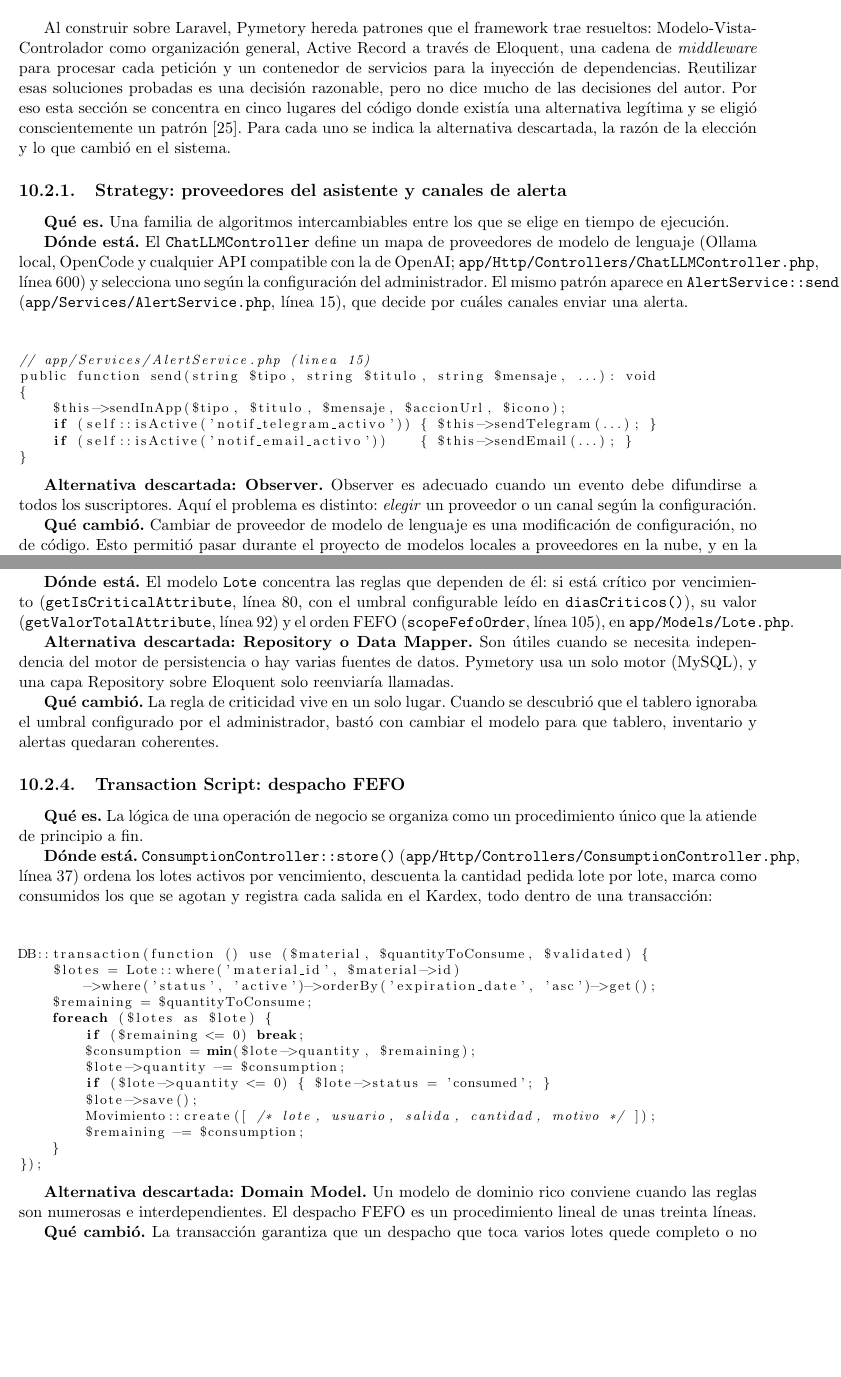
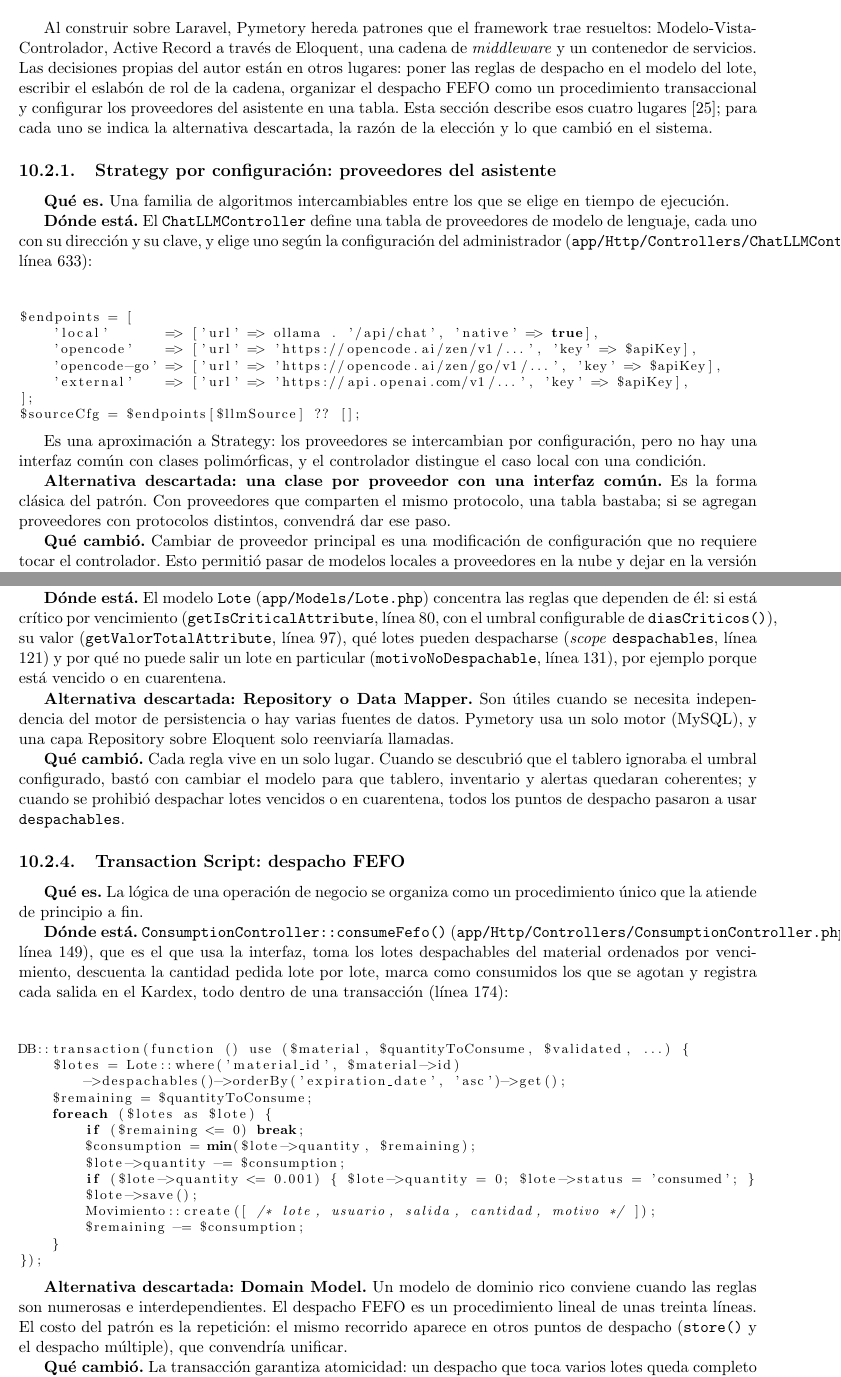
Before and after one commit to germanmurillas/gestor-inventario-pymes-llm, a LaTeX thesis (overleaf_tesis_humanizado/Principal.tex, which reads overleaf_tesis_humanizado/Capitulo10Implementacion/implementacion.tex): two parts of pages 57 and 58 of 90, joined at a grey line, cut so that both start at the same text, the shorter picture padded with empty space. Compiled offline with pdfLaTeX.

Commit message:
tesis(contra-tesis): patrones del Cap. 10 con el código real
- Transaction Script cita consumeFefo() (l. 149, transacción l. 174), que es el que usa la interfaz, con el listado real (despachables, umbral 0,001); se declara la repetición en store() y el despacho múltiple y que la transacción da atomicidad.
- Strategy pasa a 'Strategy por configuración': tabla $endpoints (l. 633) sin interfaz polimórfica; se quita AlertService (difunde a todos los canales).
- Active Record con las líneas actuales de Lote (80, 97, 121, 131) y motivoNoDespachable; Chain of Responsibility sin 'verified'.
- Se quita Factory Method (lo trae Laravel, como dice el mismo párrafo); el párrafo inicial nombra las cuatro decisiones propias. Conclusiones: 'cuatro decisiones de diseño propias'.
- Tabla 9.1: RF-04 con Lote::despachables; glosario: FEFO como scope local y pantallas probadas 1366/390 px.

Frente 37 del Taller. 90 pág. (80 que cuentan).

Co-Authored-By: Claude Opus 5.5 (1M context) <noreply@anthropic.com>

```diff
--- a/overleaf_tesis_humanizado/Capitulo10Implementacion/implementacion.tex
+++ b/overleaf_tesis_humanizado/Capitulo10Implementacion/implementacion.tex
@@ -33,27 +33,29 @@ El repositorio sigue la estructura estándar de Laravel, con el frontend en Reac
 \section{Patrones de diseño}
 \label{sec:imp_patrones}
 
-Al construir sobre Laravel, Pymetory hereda patrones que el framework trae resueltos: Modelo-Vista-Controlador como organización general, Active Record a través de Eloquent, una cadena de \textit{middleware} para procesar cada petición y un contenedor de servicios para la inyección de dependencias. Reutilizar esas soluciones probadas es una decisión razonable, pero no dice mucho de las decisiones del autor. Por eso esta sección se concentra en cinco lugares del código donde existía una alternativa legítima y se eligió conscientemente un patrón \cite{fowler2002poeaa}. Para cada uno se indica la alternativa descartada, la razón de la elección y lo que cambió en el sistema.
+Al construir sobre Laravel, Pymetory hereda patrones que el framework trae resueltos: Modelo-Vista-Controlador, Active Record a través de Eloquent, una cadena de \textit{middleware} y un contenedor de servicios. Las decisiones propias del autor están en otros lugares: poner las reglas de despacho en el modelo del lote, escribir el eslabón de rol de la cadena, organizar el despacho FEFO como un procedimiento transaccional y configurar los proveedores del asistente en una tabla. Esta sección describe esos cuatro lugares \cite{fowler2002poeaa}; para cada uno se indica la alternativa descartada, la razón de la elección y lo que cambió en el sistema.
 
-\subsection{Strategy: proveedores del asistente y canales de alerta}
+\subsection{Strategy por configuración: proveedores del asistente}
 
 \textbf{Qué es.} Una familia de algoritmos intercambiables entre los que se elige en tiempo de ejecución.
 
-\textbf{Dónde está.} El \texttt{ChatLLMController} define un mapa de proveedores de modelo de lenguaje (Ollama local, OpenCode y cualquier API compatible con la de OpenAI; \texttt{app/Http/Controllers/ChatLLMController.php}, línea 600) y selecciona uno según la configuración del administrador. El mismo patrón aparece en \texttt{AlertService::send()} (\texttt{app/Services/AlertService.php}, línea 15), que decide por cuáles canales enviar una alerta.
+\textbf{Dónde está.} El \texttt{ChatLLMController} define una tabla de proveedores de modelo de lenguaje, cada uno con su dirección y su clave, y elige uno según la configuración del administrador (\texttt{app/Http/Controllers/ChatLLMController.php}, línea 633):
 
 \begin{lstlisting}[language=PHP]
-// app/Services/AlertService.php (linea 15)
-public function send(string $tipo, string $titulo, string $mensaje, ...): void
-{
-    $this->sendInApp($tipo, $titulo, $mensaje, $accionUrl, $icono);
-    if (self::isActive('notif_telegram_activo')) { $this->sendTelegram(...); }
-    if (self::isActive('notif_email_activo'))    { $this->sendEmail(...); }
-}
+$endpoints = [
+    'local'       => ['url' => ollama . '/api/chat', 'native' => true],
+    'opencode'    => ['url' => 'https://opencode.ai/zen/v1/...', 'key' => $apiKey],
+    'opencode-go' => ['url' => 'https://opencode.ai/zen/go/v1/...', 'key' => $apiKey],
+    'external'    => ['url' => 'https://api.openai.com/v1/...', 'key' => $apiKey],
+];
+$sourceCfg = $endpoints[$llmSource] ?? [];
 \end{lstlisting}
 
-\textbf{Alternativa descartada: Observer.} Observer es adecuado cuando un evento debe difundirse a todos los suscriptores. Aquí el problema es distinto: \emph{elegir} un proveedor o un canal según la configuración.
+Es una aproximación a Strategy: los proveedores se intercambian por configuración, pero no hay una interfaz común con clases polimórficas, y el controlador distingue el caso local con una condición.
 
-\textbf{Qué cambió.} Cambiar de proveedor de modelo de lenguaje es una modificación de configuración, no de código. Esto permitió pasar durante el proyecto de modelos locales a proveedores en la nube, y en la versión final dejar un modelo gratuito de Ollama Cloud como principal, con un modelo rápido en la nube y uno local como respaldos, sin tocar el controlador.
+\textbf{Alternativa descartada: una clase por proveedor con una interfaz común.} Es la forma clásica del patrón. Con proveedores que comparten el mismo protocolo, una tabla bastaba; si se agregan proveedores con protocolos distintos, convendrá dar ese paso.
+
+\textbf{Qué cambió.} Cambiar de proveedor principal es una modificación de configuración que no requiere tocar el controlador. Esto permitió pasar de modelos locales a proveedores en la nube y dejar en la versión final un modelo gratuito de Ollama Cloud como principal, con un modelo rápido en la nube y uno local como respaldos.
 
 \subsection{Chain of Responsibility: control de acceso}
 
@@ -79,28 +81,28 @@ public function handle(Request $request, Closure $next, string $role): Response
 
 \textbf{Qué es.} Cada objeto representa una fila de la base de datos y contiene su persistencia y sus reglas de dominio.
 
-\textbf{Dónde está.} El modelo \texttt{Lote} concentra las reglas que dependen de él: si está crítico por vencimiento (\texttt{getIsCriticalAttribute}, línea 80, con el umbral configurable leído en \texttt{diasCriticos()}), su valor (\texttt{getValorTotalAttribute}, línea 92) y el orden FEFO (\texttt{scopeFefoOrder}, línea 105), en \texttt{app/Models/Lote.php}.
+\textbf{Dónde está.} El modelo \texttt{Lote} (\texttt{app/Models/Lote.php}) concentra las reglas que dependen de él: si está crítico por vencimiento (\texttt{getIsCriticalAttribute}, línea 80, con el umbral configurable de \texttt{diasCriticos()}), su valor (\texttt{getValorTotalAttribute}, línea 97), qué lotes pueden despacharse (\textit{scope} \texttt{despachables}, línea 121) y por qué no puede salir un lote en particular (\texttt{motivoNoDespachable}, línea 131), por ejemplo porque está vencido o en cuarentena.
 
 \textbf{Alternativa descartada: Repository o Data Mapper.} Son útiles cuando se necesita independencia del motor de persistencia o hay varias fuentes de datos. Pymetory usa un solo motor (MySQL), y una capa Repository sobre Eloquent solo reenviaría llamadas.
 
-\textbf{Qué cambió.} La regla de criticidad vive en un solo lugar. Cuando se descubrió que el tablero ignoraba el umbral configurado por el administrador, bastó con cambiar el modelo para que tablero, inventario y alertas quedaran coherentes.
+\textbf{Qué cambió.} Cada regla vive en un solo lugar. Cuando se descubrió que el tablero ignoraba el umbral configurado, bastó con cambiar el modelo para que tablero, inventario y alertas quedaran coherentes; y cuando se prohibió despachar lotes vencidos o en cuarentena, todos los puntos de despacho pasaron a usar \texttt{despachables}.
 
 \subsection{Transaction Script: despacho FEFO}
 
 \textbf{Qué es.} La lógica de una operación de negocio se organiza como un procedimiento único que la atiende de principio a fin.
 
-\textbf{Dónde está.} \texttt{ConsumptionController::store()} (\texttt{app/Http/Controllers/ConsumptionController.php}, línea 37) ordena los lotes activos por vencimiento, descuenta la cantidad pedida lote por lote, marca como consumidos los que se agotan y registra cada salida en el Kardex, todo dentro de una transacción:
+\textbf{Dónde está.} \texttt{ConsumptionController::consumeFefo()} (\texttt{app/Http/Controllers/ConsumptionController.php}, línea 149), que es el que usa la interfaz, toma los lotes despachables del material ordenados por vencimiento, descuenta la cantidad pedida lote por lote, marca como consumidos los que se agotan y registra cada salida en el Kardex, todo dentro de una transacción (línea 174):
 
 \begin{lstlisting}[language=PHP]
-DB::transaction(function () use ($material, $quantityToConsume, $validated) {
+DB::transaction(function () use ($material, $quantityToConsume, $validated, ...) {
     $lotes = Lote::where('material_id', $material->id)
-        ->where('status', 'active')->orderBy('expiration_date', 'asc')->get();
+        ->despachables()->orderBy('expiration_date', 'asc')->get();
     $remaining = $quantityToConsume;
     foreach ($lotes as $lote) {
         if ($remaining <= 0) break;
         $consumption = min($lote->quantity, $remaining);
         $lote->quantity -= $consumption;
-        if ($lote->quantity <= 0) { $lote->status = 'consumed'; }
+        if ($lote->quantity <= 0.001) { $lote->quantity = 0; $lote->status = 'consumed'; }
         $lote->save();
         Movimiento::create([ /* lote, usuario, salida, cantidad, motivo */ ]);
         $remaining -= $consumption;
@@ -108,6 +110,6 @@ DB::transaction(function () use ($material, $quantityToConsume, $validated) {
 });
 \end{lstlisting}
 
-\textbf{Alternativa descartada: Domain Model.} Un modelo de dominio rico conviene cuando las reglas son numerosas e interdependientes. El despacho FEFO es un procedimiento lineal de unas treinta líneas.
+\textbf{Alternativa descartada: Domain Model.} Un modelo de dominio rico conviene cuando las reglas son numerosas e interdependientes. El despacho FEFO es un procedimiento lineal de unas treinta líneas. El costo del patrón es la repetición: el mismo recorrido aparece en otros puntos de despacho (\texttt{store()} y el despacho múltiple), que convendría unificar.
 
-\textbf{Qué cambió.} La transacción garantiza que un despacho que toca varios lotes quede completo o no quede: si falla a mitad, ni los lotes ni el Kardex cambian.
+\textbf{Qué cambió.} La transacción garantiza atomicidad: un despacho que toca varios lotes queda completo o no queda, y si falla a mitad, ni los lotes ni el Kardex cambian.
```
Also changed, not shown: overleaf_tesis_humanizado/Capitulo3MarcoReferencial/Conceptual.tex (+2 -2 lines), overleaf_tesis_humanizado/Capitulo9Diseno/diseno.tex (+1 -1 lines), overleaf_tesis_humanizado/Final/Conclusiones.tex (+1 -1 lines), overleaf_tesis_humanizado/Capitulo10Implementacion/implementacion.tex (12 more changed lines).
